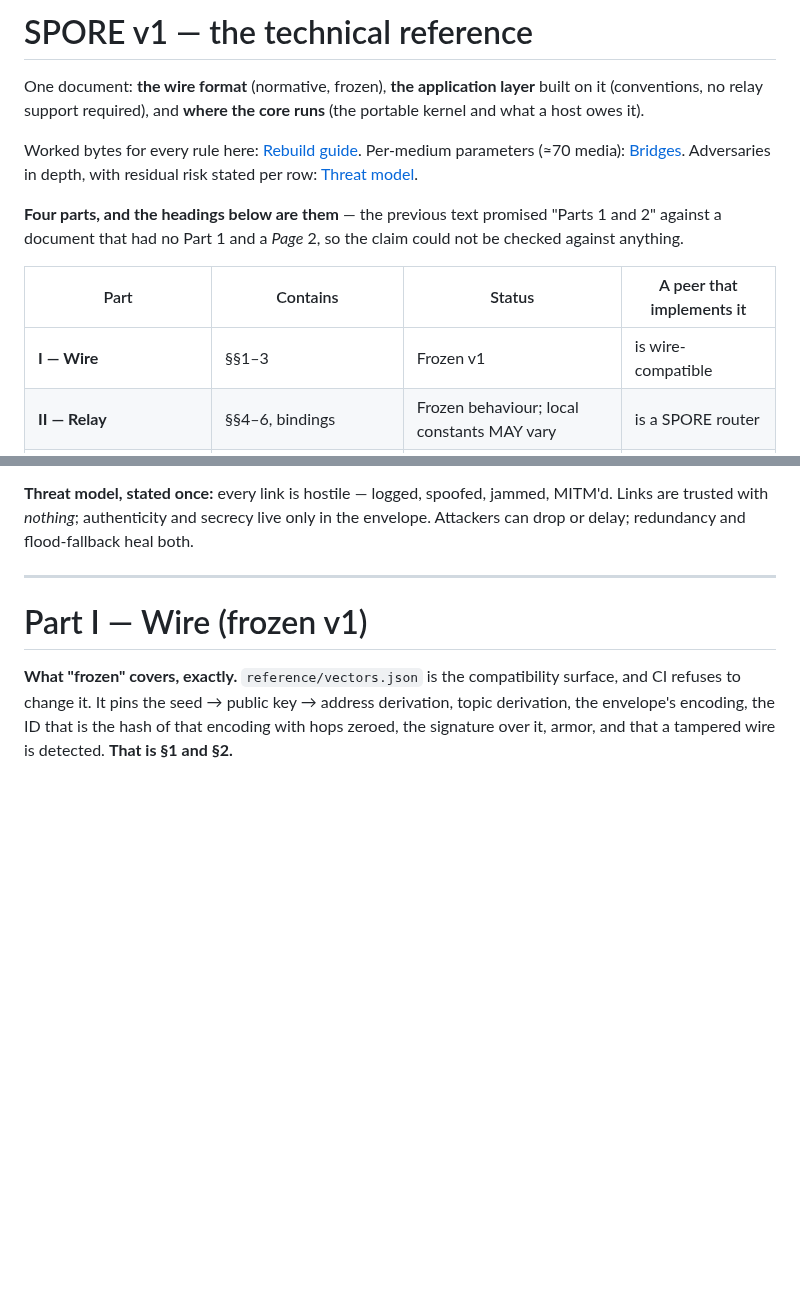
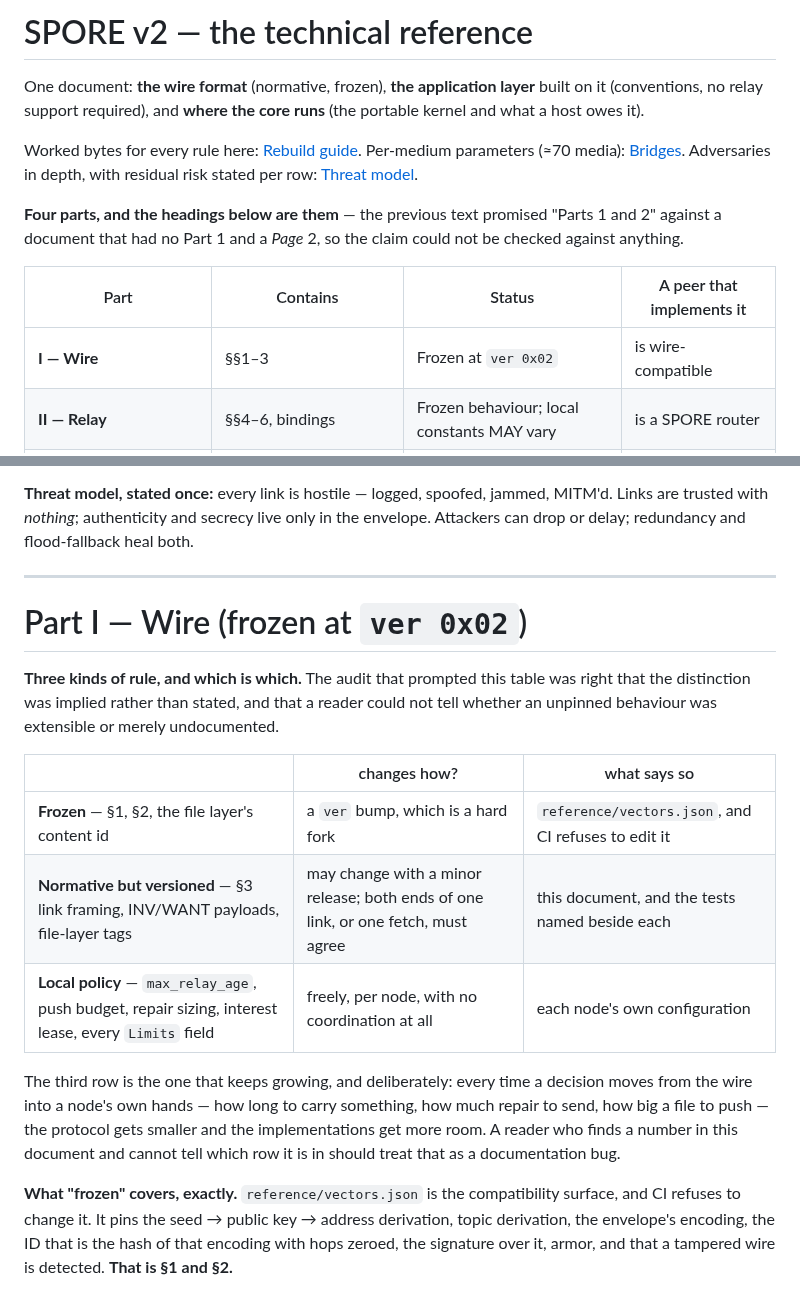
Before and after one commit to sloev/spore, a Markdown page: docs/SPEC.md, 2 parts joined by grey strips. Rendered like a GitHub page; blank space fills up the shorter version.

Commit message:
docs: the protocol is v2, and say which rules are which (#278)
The audit was right on its first point, and it was my omission: M12 bumped
`VER` to 0x02 and updated §2's byte table, but the document was still
titled "SPORE v1", Part I still said "frozen v1", and CONTRIBUTING still
promised a frozen v1 wire. A reimplementer reading the title would have
built the wrong thing.

Its sharper point was that "frozen" was doing too much work. The spec said
what the vectors pin and what they do not, but a reader could not tell
whether an unpinned behaviour was *extensible* or merely *undocumented*.
There is now one table, three rows:

  * frozen — §1, §2, the file layer's content id. Changes by a `ver` bump,
    which is a hard fork. The vectors say so and CI refuses to edit them.
  * normative but versioned — link framing, INV/WANT payloads, file-layer
    tags. Both ends of one link, or one fetch, must agree.
  * local policy — max_relay_age, push budget, repair sizing, the interest
    lease, every `Limits` field. Freely, per node, uncoordinated.

The third row is the one that keeps growing, and that is the direction of
travel: every decision that moves from the wire into a node's own hands
makes the protocol smaller. A number whose row a reader cannot identify is
a documentation bug.

Five of the audit's remaining points become Milestone 1 rows: property
tests for the crypto state machines, conformance vectors past the
envelope, an actual decision about identity compromise, a security
maturity matrix, and moving the retired fountain out of Part I.

Three were already tracked (crypto review, group roster, hardware claims
marked experimental) and one — mixed-MTU conformance — is implemented
rather than filed.

Co-Authored-By: Claude Opus 5 <noreply@anthropic.com>

```diff
--- a/docs/SPEC.md
+++ b/docs/SPEC.md
@@ -1,4 +1,4 @@
-# SPORE v1 — the technical reference
+# SPORE v2 — the technical reference
 
 One document: **the wire format** (normative, frozen), **the application layer**
 built on it (conventions, no relay support required), and **where the core runs**
@@ -14,7 +14,7 @@ claim could not be checked against anything.
 
 | Part | Contains | Status | A peer that implements it |
 |---|---|---|---|
-| **I — Wire** | §§1–3 | Frozen v1 | is wire-compatible |
+| **I — Wire** | §§1–3 | Frozen at `ver 0x02` | is wire-compatible |
 | **II — Relay** | §§4–6, bindings | Frozen behaviour; local constants MAY vary | is a SPORE router |
 | **III — Endpoint profiles and local policy** | §§7–11, application layer | Versioned per profile; relays ignore | talks to other endpoints |
 | **IV — Host contract** | runtime contract, where the core runs | Architecture, not wire | can embed the crate |
@@ -67,7 +67,24 @@ both.
 
 ---
 
-# Part I — Wire (frozen v1)
+# Part I — Wire (frozen at `ver 0x02`)
+
+**Three kinds of rule, and which is which.** The audit that prompted this table
+was right that the distinction was implied rather than stated, and that a reader
+could not tell whether an unpinned behaviour was extensible or merely undocumented.
+
+| | changes how? | what says so |
+|---|---|---|
+| **Frozen** — §1, §2, the file layer's content id | a `ver` bump, which is a hard fork | `reference/vectors.json`, and CI refuses to edit it |
+| **Normative but versioned** — §3 link framing, INV/WANT payloads, file-layer tags | may change with a minor release; both ends of one link, or one fetch, must agree | this document, and the tests named beside each |
+| **Local policy** — `max_relay_age`, push budget, repair sizing, interest lease, every `Limits` field | freely, per node, with no coordination at all | each node's own configuration |
+
+The third row is the one that keeps growing, and deliberately: every time a
+decision moves from the wire into a node's own hands — how long to carry
+something, how much repair to send, how big a file to push — the protocol gets
+smaller and the implementations get more room. A reader who finds a number in
+this document and cannot tell which row it is in should treat that as a
+documentation bug.
 
 **What "frozen" covers, exactly.** `reference/vectors.json` is the compatibility
 surface, and CI refuses to change it. It pins the seed → public key → address
```
Also changed, not shown: docs/CONTRIBUTING.md (+1 -1 lines), docs/ROADMAP.md (+5 -0 lines).
